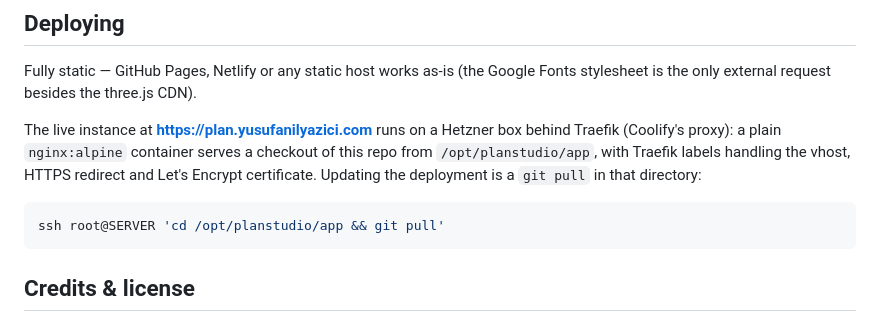
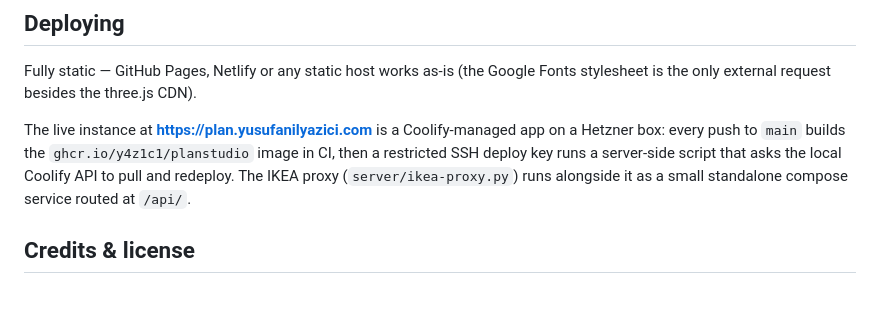
Before and after one commit to y4z1c1/planstudio, a Markdown page: README.md, the part around the change. Rendered like a GitHub page; blank space fills up the shorter version.

Commit message:
Docs: deployment is now Coolify-managed
Co-Authored-By: Claude Fable 5 <noreply@anthropic.com>

````diff
--- a/README.md
+++ b/README.md
@@ -73,11 +73,7 @@ Polycam bakes floor slabs with both up- and down-facing triangles; summing all p
 
 Fully static — GitHub Pages, Netlify or any static host works as-is (the Google Fonts stylesheet is the only external request besides the three.js CDN).
 
-The live instance at **https://plan.yusufanilyazici.com** runs on a Hetzner box behind Traefik (Coolify's proxy): a plain `nginx:alpine` container serves a checkout of this repo from `/opt/planstudio/app`, with Traefik labels handling the vhost, HTTPS redirect and Let's Encrypt certificate. Updating the deployment is a `git pull` in that directory:
-
-```bash
-ssh root@SERVER 'cd /opt/planstudio/app && git pull'
-```
+The live instance at **https://plan.yusufanilyazici.com** is a Coolify-managed app on a Hetzner box: every push to `main` builds the `ghcr.io/y4z1c1/planstudio` image in CI, then a restricted SSH deploy key runs a server-side script that asks the local Coolify API to pull and redeploy. The IKEA proxy (`server/ikea-proxy.py`) runs alongside it as a small standalone compose service routed at `/api/`.
 
 ## Credits & license
 
````
